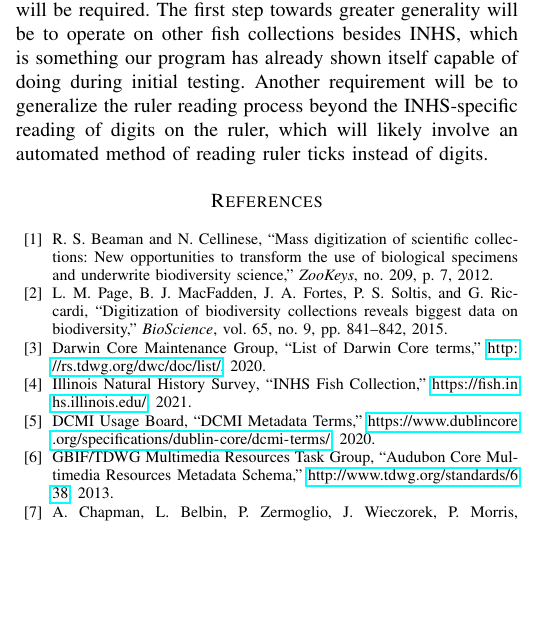
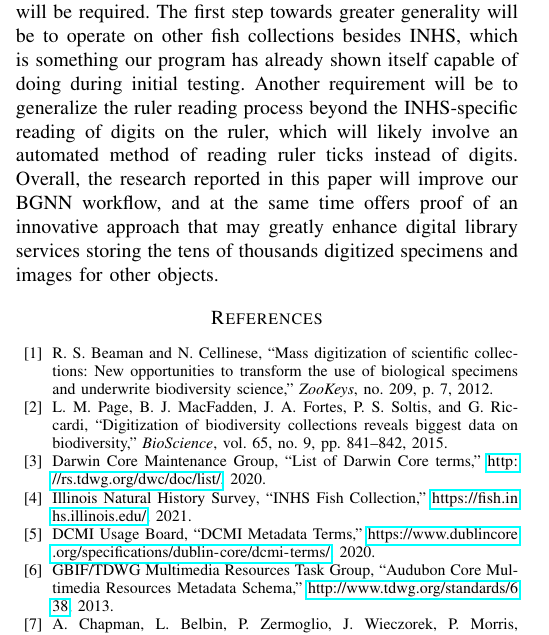
Before and after one commit to thibaulttabarin/BGNN_metadata, a LaTeX paper (paper/paper_new.tex): part of one column of page 9 of 10, cut so that both start at the same text, the shorter picture padded with empty space. Compiled offline with pdfLaTeX; a missing font is replaced by an installed copy or a similar font; a LaTeX package or settings file that is missing is left out.

Commit message:
Updates from Overleaf

```diff
--- a/paper/paper_new.tex
+++ b/paper/paper_new.tex
@@ -952,7 +952,7 @@ The most pressing next step is to refine the pixel analysis thresholding process
 problem is to threshold and mask on subsets of the bounding box, as to ensure that very dark trunk pixels do not affect the thresholding of lighter regions.
 
 Our ultimate goal is to create a generalized process that works on classes of specimen images. For the BGNN project we are beginning with fish images, but we are designing the metadata generation system so that it can eventually operate on other species if appropriately  trained. To accomplish this, a much larger training dataset consisting of more diverse images will be required. The first step towards greater generality will be to operate on other fish collections besides INHS, which is something our program has already
-shown itself capable of doing during initial testing. Another requirement will be to generalize the ruler reading process beyond the INHS-specific reading of digits on the ruler, which will likely involve an automated method of reading ruler ticks instead of digits.
+shown itself capable of doing during initial testing. Another requirement will be to generalize the ruler reading process beyond the INHS-specific reading of digits on the ruler, which will likely involve an automated method of reading ruler ticks instead of digits. Overall, the  research reported in this paper will improve our BGNN workflow, and at the same time offers proof of an innovative approach that may greatly enhance digital  library  services  storing the tens of thousands digitized specimens and images for other objects.
 % Todo: Are these worth mentioning?
 %Adding things like seahorses and eels.
 %Fitting a ``spine'' to specimen.
```
